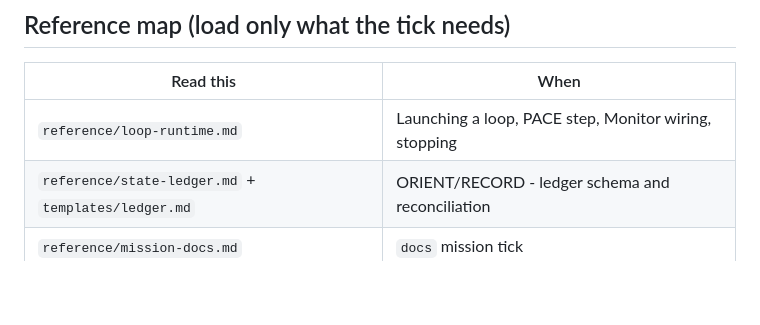
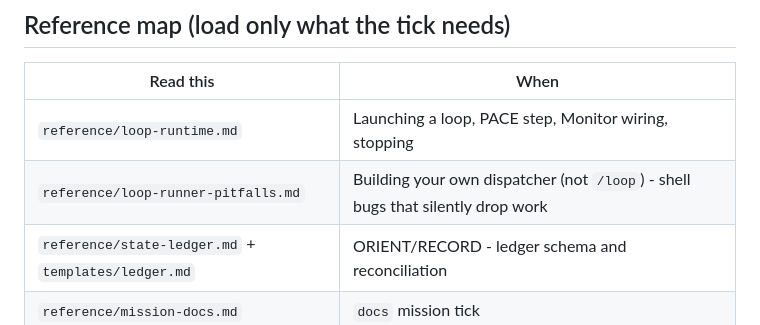
Before and after one commit to cskwork/superloop-skill, a Markdown page: SKILL.md, the part around the change. Rendered like a GitHub page; blank space fills up the shorter version.

```diff
--- a/SKILL.md
+++ b/SKILL.md
@@ -83,6 +83,7 @@ survives compaction because state lives on disk, not in context.
 | Read this | When |
 |---|---|
 | `reference/loop-runtime.md` | Launching a loop, PACE step, Monitor wiring, stopping |
+| `reference/loop-runner-pitfalls.md` | Building your own dispatcher (not `/loop`) - shell bugs that silently drop work |
 | `reference/state-ledger.md` + `templates/ledger.md` | ORIENT/RECORD - ledger schema and reconciliation |
 | `reference/mission-docs.md` | `docs` mission tick |
 | `reference/mission-smells.md` | `smells` mission tick |
```
Also changed, not shown: docs/changelog/changelog-2026-06-18.md (added, +30 -0 lines), reference/loop-runner-pitfalls.md (added, +104 -0 lines).
